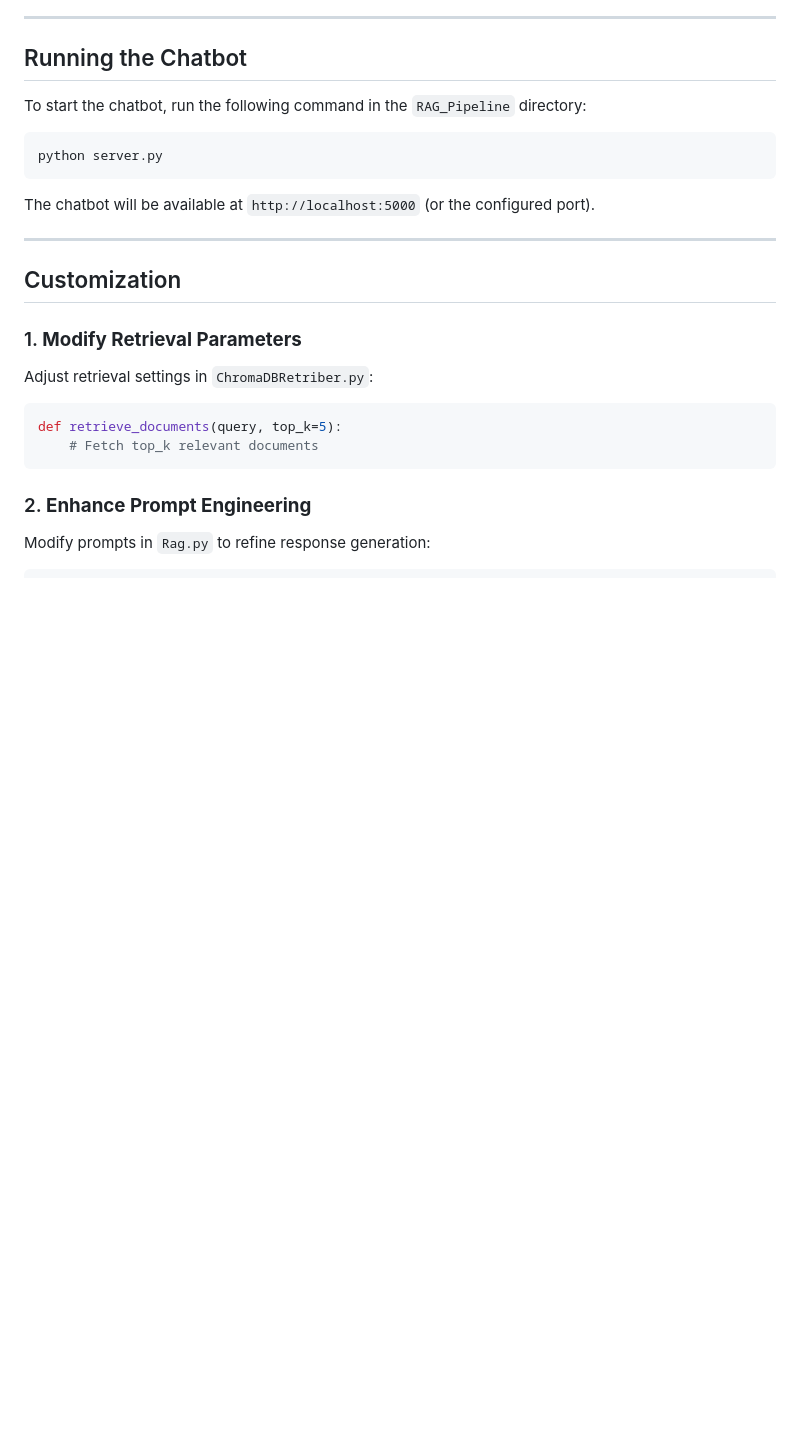
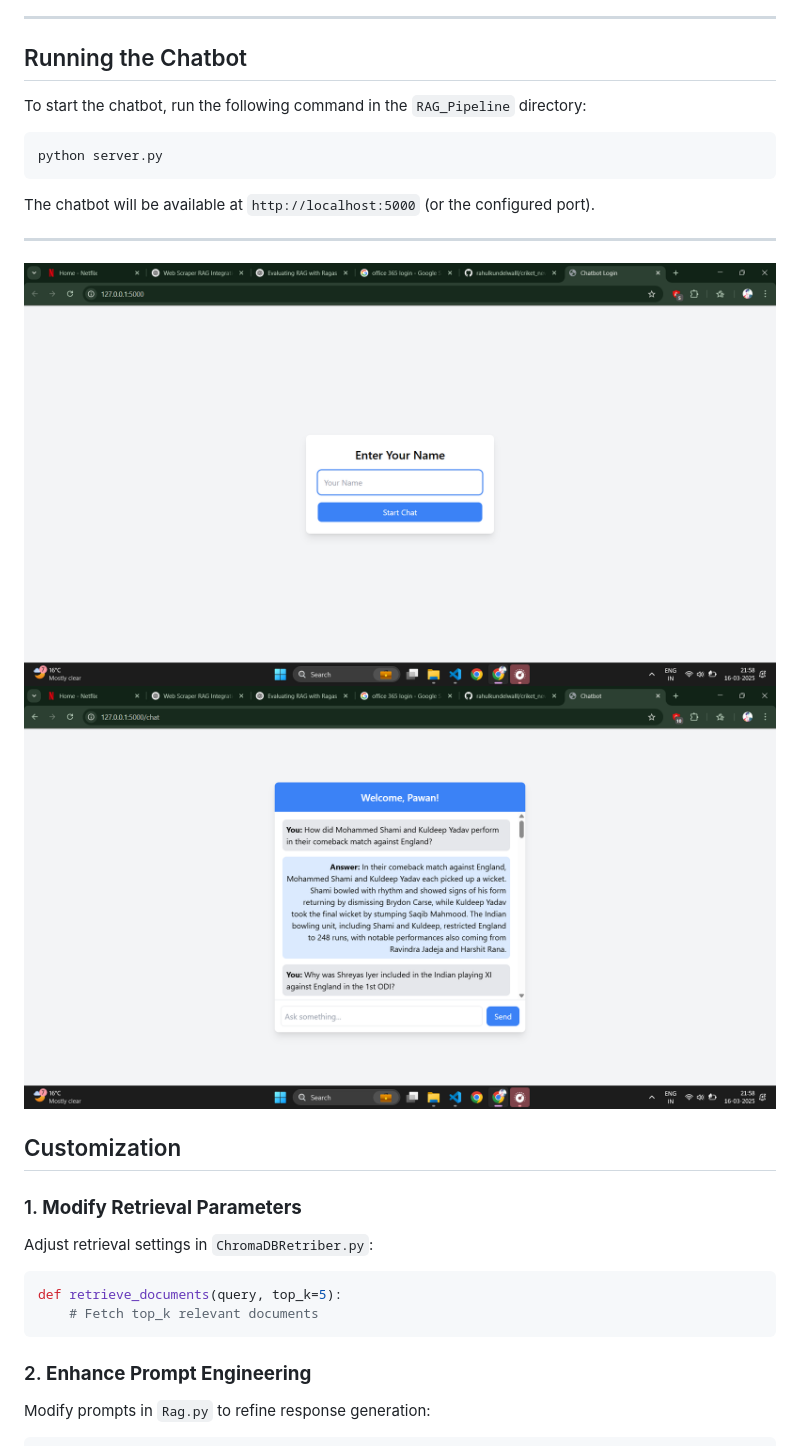
Before and after one commit to rahulkundelwalll/criket_news_chatbot, a Markdown page: README.md, the part around the change. Rendered like a GitHub page; blank space fills up the shorter version.

```diff
--- a/README.md
+++ b/README.md
@@ -131,6 +131,8 @@ python server.py
 The chatbot will be available at `http://localhost:5000` (or the configured port).
 
 ---
+![Chatbot Architecture](Assignment/a.png)
+![Chatbot Architecture](Assignment/b.png)
 
 ## Customization
 
```
